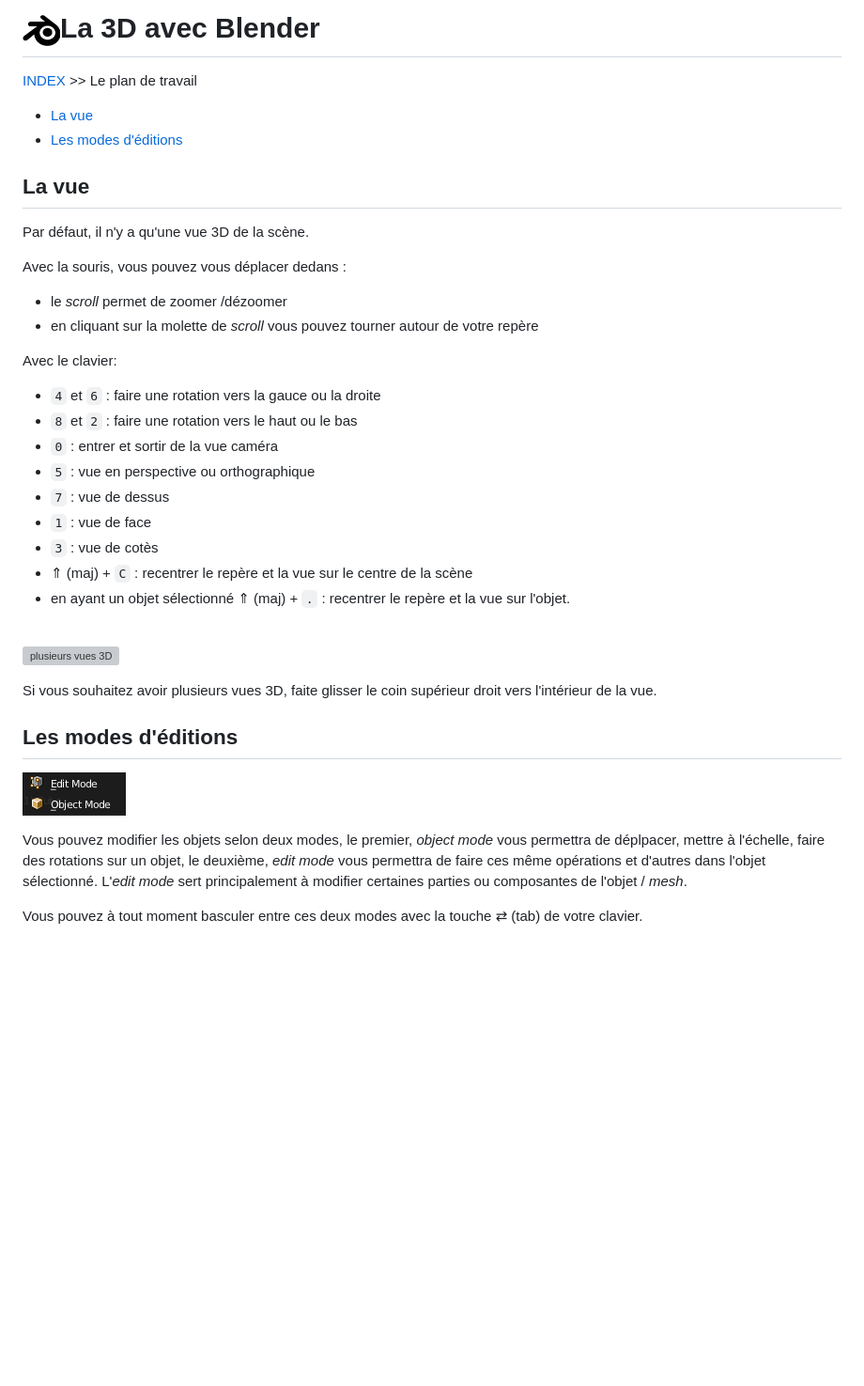
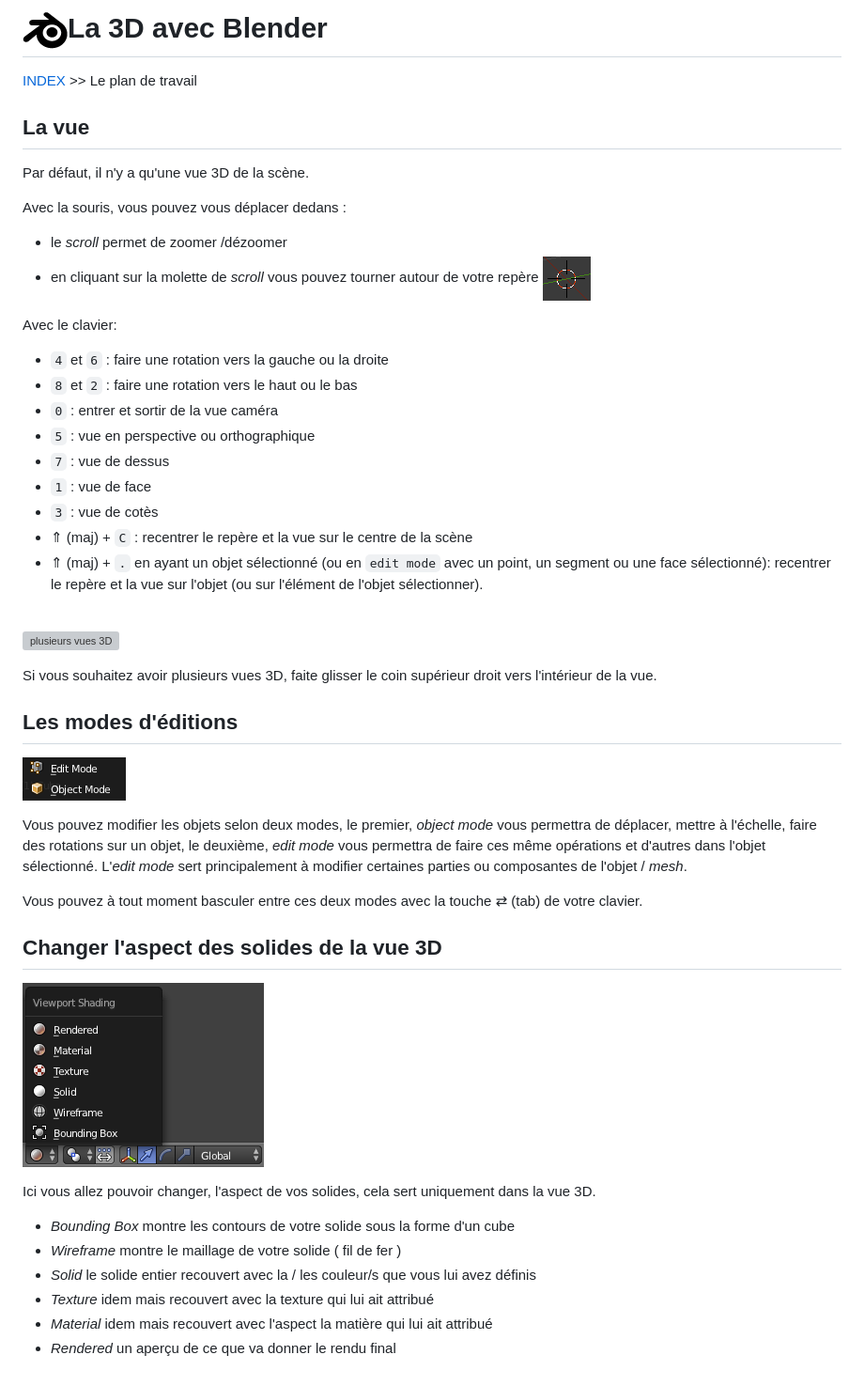
Before and after one commit to nclslbrn/workshop-BLENDER, a Markdown page: la-vue-et-les-modes.md, the part around the change. Shown: that part at 94% size. GitHub-like rendering; pictures changed too: src/aspect-des-solides.png (added), src/blender.png, src/repere.png (added); blank space fills up the shorter version; grey boxes are pictures that could not be loaded.

Commit message:
materials section

````diff
--- a/la-vue-et-les-modes.md
+++ b/la-vue-et-les-modes.md
@@ -1,18 +1,16 @@
 # ![logo blender](src/blender.png)La 3D avec Blender
 [INDEX](readme.md) >> Le plan de travail
 
-- [La vue](#)
-- [Les modes d'éditions](#)
 
 ## La vue
 Par défaut, il n'y a qu'une vue 3D de la scène.
 
 Avec la souris, vous pouvez vous déplacer dedans :
 - le <em>scroll</em> permet de zoomer /dézoomer
-- en cliquant sur la molette de <em>scroll</em> vous pouvez tourner autour de votre repère
+- en cliquant sur la molette de <em>scroll</em> vous pouvez tourner autour de votre repère ![le repère](src/repere.png)
 
 Avec le clavier:
-- ```4``` et ```6``` : faire une rotation vers la gauce ou la droite
+- ```4``` et ```6``` : faire une rotation vers la gauche ou la droite
 - ```8``` et ```2``` : faire une rotation vers le haut ou le bas
 - ```0``` : entrer et sortir de la vue caméra
 - ```5``` : vue en perspective ou orthographique
@@ -20,7 +18,7 @@ Avec le clavier:
 - ```1``` : vue de face
 - ```3``` : vue de cotès
 - &uArr; (maj) + ```C``` : recentrer le repère et la vue sur le centre de la scène
-- en ayant un objet sélectionné  &uArr; (maj) + ```.``` : recentrer le repère et la vue sur l'objet.
+- &uArr; (maj) + ```.``` en ayant un objet sélectionné  (ou en ```edit mode``` avec un point, un segment ou une face sélectionné): recentrer le repère et la vue sur l'objet (ou sur l'élément de l'objet sélectionner).
 
 
 <br />
@@ -33,6 +31,20 @@ Si vous souhaitez avoir plusieurs vues 3D, faite glisser le coin supérieur droi
 
 ![modes](src/edit_mode-object_mode.png)
 
-Vous pouvez modifier les objets selon deux modes, le premier, <em>object mode</em> vous permettra de déplpacer, mettre à l'échelle, faire des rotations sur un objet, le deuxième, <em>edit mode</em> vous permettra de faire ces même opérations et d'autres dans l'objet sélectionné. L'<em>edit mode</em> sert principalement à modifier certaines parties ou composantes de l'objet / <em>mesh</em>.
+Vous pouvez modifier les objets selon deux modes, le premier, <em>object mode</em> vous permettra de déplacer, mettre à l'échelle, faire des rotations sur un objet, le deuxième, <em>edit mode</em> vous permettra de faire ces même opérations et d'autres dans l'objet sélectionné. L'<em>edit mode</em> sert principalement à modifier certaines parties ou composantes de l'objet / <em>mesh</em>.
 
 Vous pouvez à tout moment basculer entre ces deux modes avec la touche &rlarr; (tab) de votre clavier.
+
+
+## Changer l'aspect des solides de la vue 3D
+
+
+![changer le moteur de rendu](src/aspect-des-solides.png)
+
+Ici vous allez pouvoir changer, l'aspect de vos solides, cela sert uniquement dans la vue 3D.
+- *Bounding Box* montre les contours de votre solide sous la forme d'un cube
+- *Wireframe* montre le maillage de votre solide ( fil de fer )
+- *Solid* le solide entier recouvert avec la / les couleur/s que vous lui avez définis
+- *Texture* idem mais recouvert avec la texture qui lui ait attribué
+- *Material* idem mais recouvert avec l'aspect la matière qui lui ait attribué
+- *Rendered* un aperçu de ce que va donner le rendu final
````
Also changed, not shown: les-materiaux.md (+16 -0 lines), les-volumes.md (+7 -6 lines), src/switch-render-engine.png (added), 1 other file.
